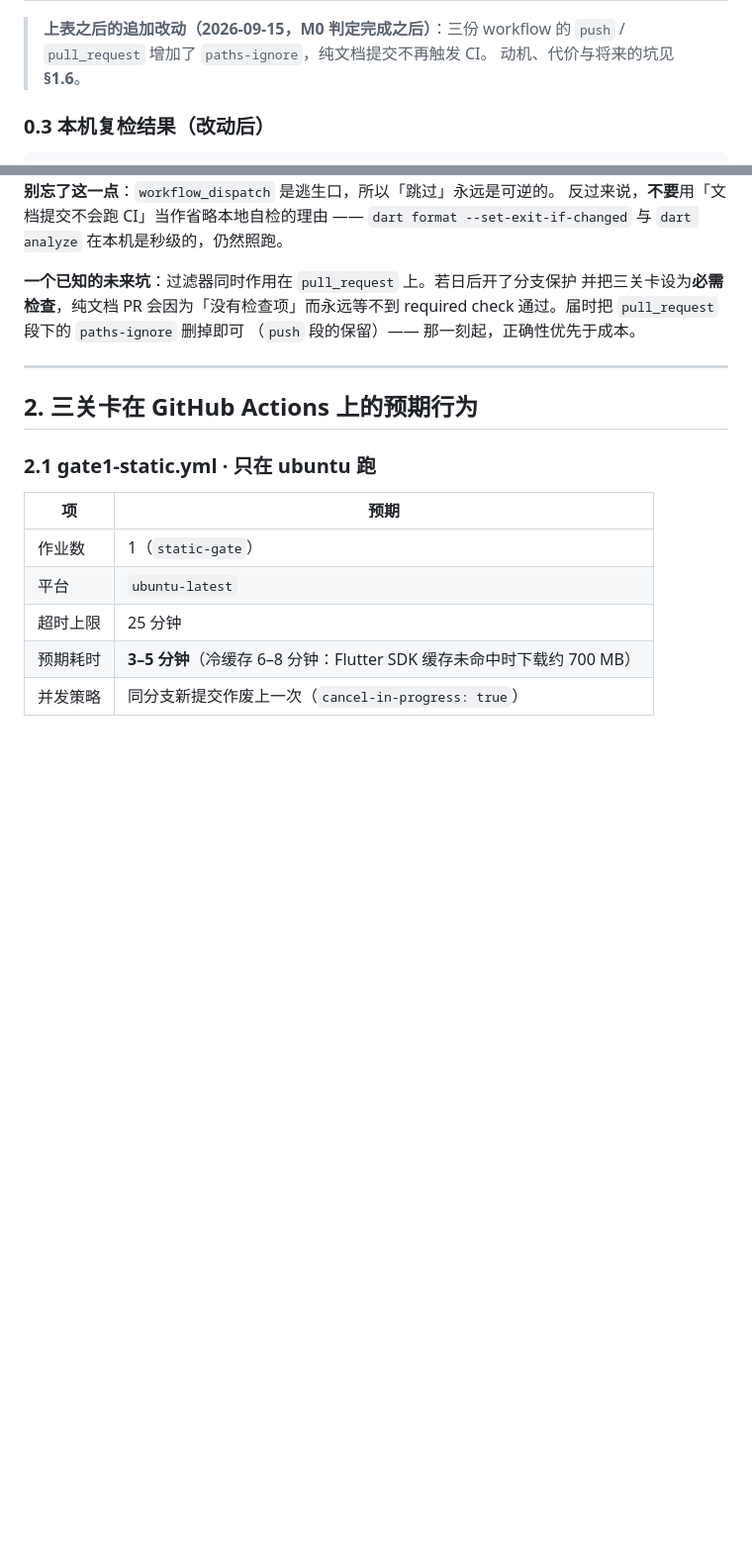
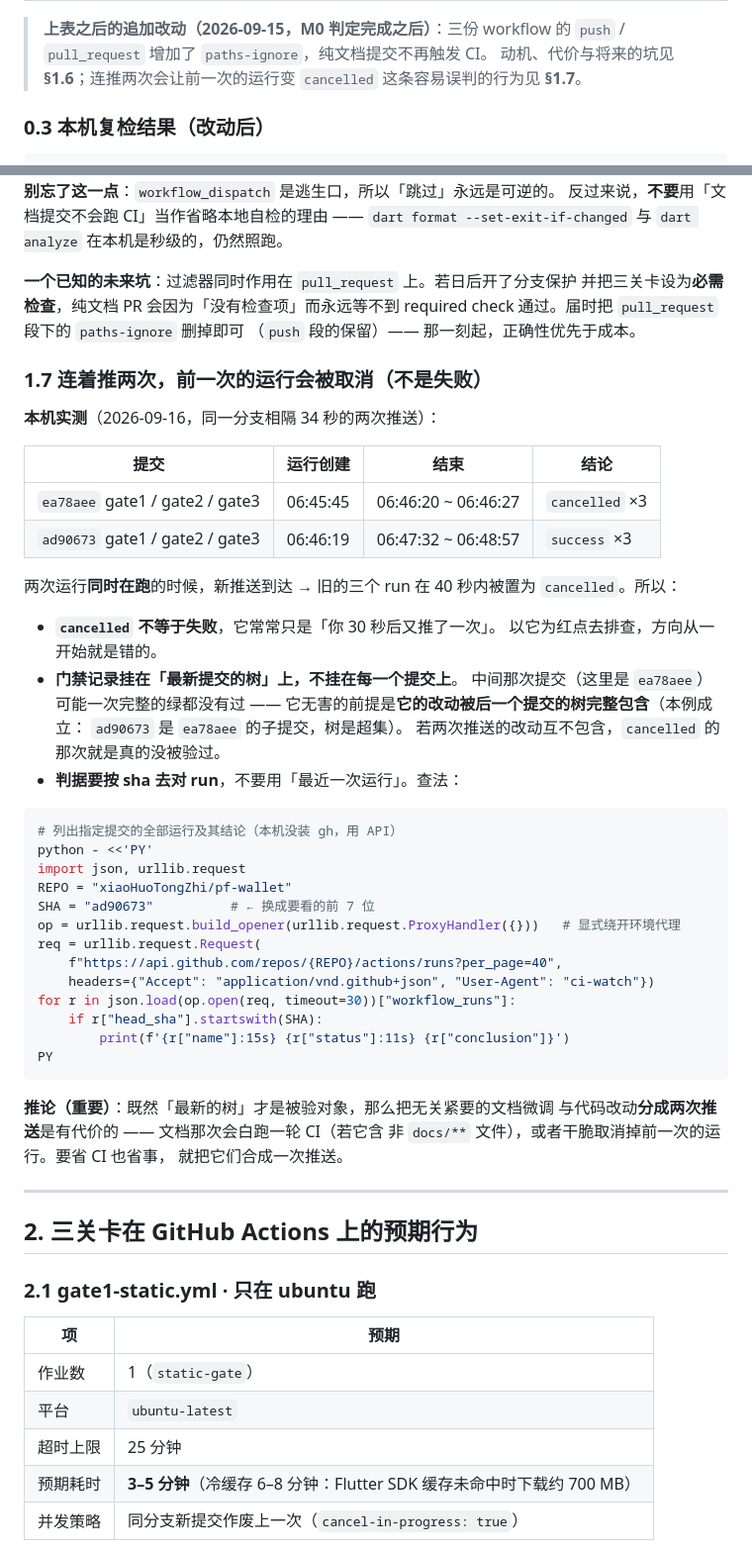
Before and after one commit to xiaoHuoTongZhi/pf-wallet, a Markdown page: docs/M0_CI_RUNBOOK.md, 2 parts joined by grey strips. Shown at 99% size. Drawn GitHub-style; blank space fills up the shorter version.

Commit message:
docs(runbook): 新增 §1.7 —— 连推两次时前一次的运行会被取消（不是失败）
实测（同在 main 上相隔 34 秒的两次推送）：
  ea78aee 三个 run 06:45:45 创建 → 06:46:20~27 全部 cancelled
  ad90673 三个 run 06:46:19 创建 → 06:47:32~06:48:57 全部 success
新推送到达时，旧的在跑运行会在 40 秒内被置为 cancelled。

记它的理由：cancelled 会被当成红点去排查，而它常常只是「你 30 秒后
又推了一次」；且门禁记录挂在最新提交的树上，不在每个提交上 ——
中间那次可能一次绿都没有过，无害的前提是它的改动被后一次完整包含。

§1.7 里附了按 sha 对 run 的查询脚本（本机没装 gh），并写明这条推论：
既然最新的树才是被验对象，把无关紧要的文档微调与代码改动拆成两次推送
是有代价的 —— 要么白跑一轮，要么把前一次的运行取消掉。省事就合成一次。

另：验证了 paths-ignore 真的生效 —— 上一个纯文档提交 28b18df 触发 0 个 run。

````diff
--- a/docs/M0_CI_RUNBOOK.md
+++ b/docs/M0_CI_RUNBOOK.md
@@ -47,7 +47,8 @@ CI 上暴露的东西：**工具链在另外两台操作系统上的行为**、*
 
 > **上表之后的追加改动（2026-09-15，M0 判定完成之后）**：三份 workflow 的
 > `push` / `pull_request` 增加了 `paths-ignore`，纯文档提交不再触发 CI。
-> 动机、代价与将来的坑见 **§1.6**。
+> 动机、代价与将来的坑见 **§1.6**；连推两次会让前一次的运行变 `cancelled`
+> 这条容易误判的行为见 **§1.7**。
 
 ### 0.3 本机复检结果（改动后）
 
@@ -305,6 +306,48 @@ M0 首推的实测结果印证了这个分层：关卡 1 一次绿、关卡 3
 并把三关卡设为**必需检查**，纯文档 PR 会因为「没有检查项」而永远等不到
 required check 通过。届时把 `pull_request` 段下的 `paths-ignore` 删掉即可
 （`push` 段的保留）—— 那一刻起，正确性优先于成本。
+
+### 1.7 连着推两次，前一次的运行会被取消（不是失败）
+
+**本机实测**（2026-09-16，同一分支相隔 34 秒的两次推送）：
+
+| 提交 | 运行创建 | 结束 | 结论 |
+|---|---|---|---|
+| `ea78aee` gate1 / gate2 / gate3 | 06:45:45 | 06:46:20 ~ 06:46:27 | `cancelled` ×3 |
+| `ad90673` gate1 / gate2 / gate3 | 06:46:19 | 06:47:32 ~ 06:48:57 | `success` ×3 |
+
+两次运行**同时在跑**的时候，新推送到达 → 旧的三个 run 在 40 秒内被置为
+`cancelled`。所以：
+
+- **`cancelled` 不等于失败**，它常常只是「你 30 秒后又推了一次」。
+  以它为红点去排查，方向从一开始就是错的。
+- **门禁记录挂在「最新提交的树」上，不挂在每一个提交上**。
+  中间那次提交（这里是 `ea78aee`）可能一次完整的绿都没有过 ——
+  它无害的前提是**它的改动被后一个提交的树完整包含**（本例成立：
+  `ad90673` 是 `ea78aee` 的子提交，树是超集）。
+  若两次推送的改动互不包含，`cancelled` 的那次就是真的没被验过。
+- **判据要按 sha 去对 run**，不要用「最近一次运行」。查法：
+
+```bash
+# 列出指定提交的全部运行及其结论（本机没装 gh，用 API）
+python - <<'PY'
+import json, urllib.request
+REPO = "xiaoHuoTongZhi/pf-wallet"
+SHA = "ad90673"          # ← 换成要看的前 7 位
+op = urllib.request.build_opener(urllib.request.ProxyHandler({}))   # 显式绕开环境代理
+req = urllib.request.Request(
+    f"https://api.github.com/repos/{REPO}/actions/runs?per_page=40",
+    headers={"Accept": "application/vnd.github+json", "User-Agent": "ci-watch"})
+for r in json.load(op.open(req, timeout=30))["workflow_runs"]:
+    if r["head_sha"].startswith(SHA):
+        print(f'{r["name"]:15s} {r["status"]:11s} {r["conclusion"]}')
+PY
+```
+
+**推论（重要）**：既然「最新的树」才是被验对象，那么把无关紧要的文档微调
+与代码改动**分成两次推送**是有代价的 —— 文档那次会白跑一轮 CI（若它含
+非 `docs/**` 文件），或者干脆取消掉前一次的运行。要省 CI 也省事，
+就把它们合成一次推送。
 
 ---
 
````
